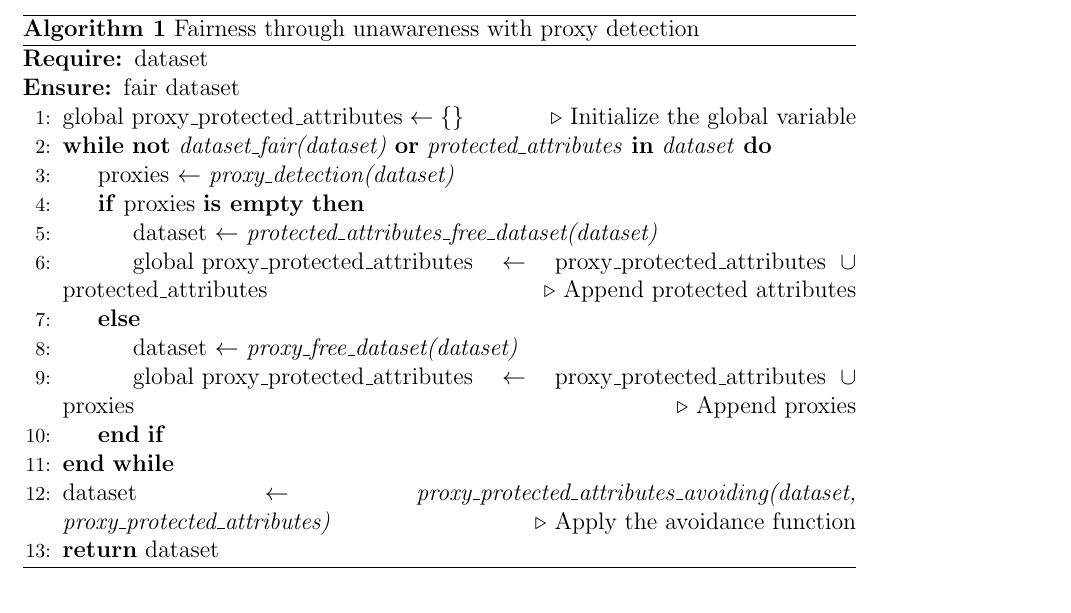
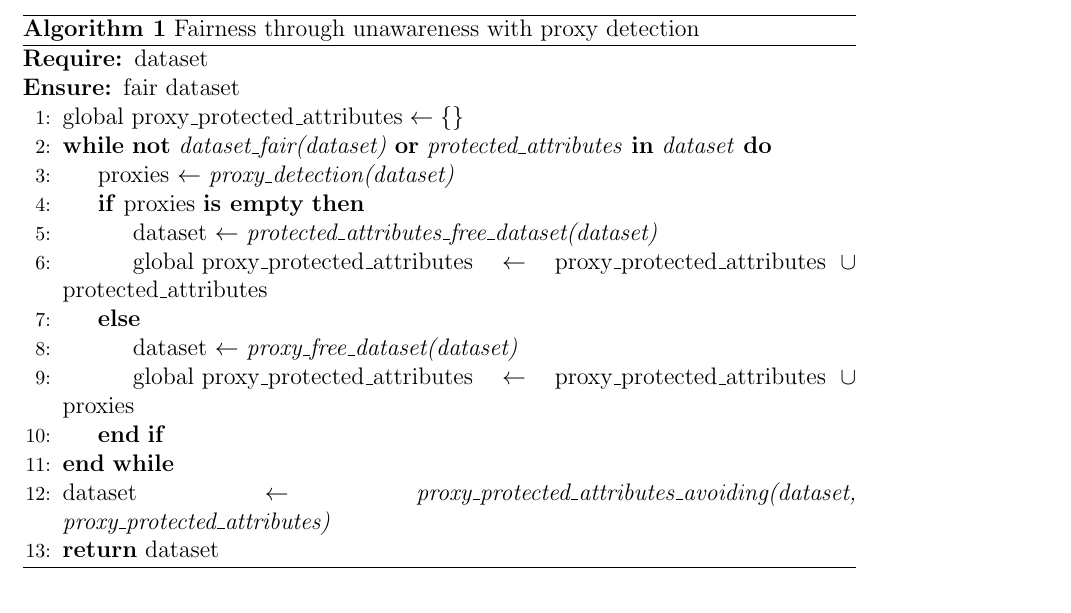
Before and after one commit to antonioIannotta/Thesis, a LaTeX thesis (thesis-main.tex): part of page 53 of 66, cut so that both start at the same text. Compiled offline with pdfLaTeX.

Commit message:
fix: allgorithm changed

```diff
--- a/thesis-main.tex
+++ b/thesis-main.tex
@@ -794,18 +794,18 @@ In the following is presented the pseudocode for the algorithm, in its two diffe
     \begin{algorithmic}[1]
         \Require{dataset}
         \Ensure{fair dataset}
-        \State $\text{global } \text{proxy\_protected\_attributes} \gets \{\}$ \Comment{Initialize the global variable}
+        \State $\text{global } \text{proxy\_protected\_attributes} \gets \{\}$
         \While{\textbf{not} \textit{dataset\_fair(dataset)} \textbf{or} \textit{protected\_attributes} \textbf{in} \textit{dataset}}
             \State proxies $\gets$ \textit{proxy\_detection(dataset)}\;
             \If{proxies \textbf{is empty}}
                 \State dataset $\gets$ \textit{protected\_attributes\_free\_dataset(dataset)}\;
-                \State $\text{global } \text{proxy\_protected\_attributes} \gets \text{proxy\_protected\_attributes} \cup \text{protected\_attributes}$ \Comment{Append protected attributes}
+                \State $\text{global } \text{proxy\_protected\_attributes} \gets \text{proxy\_protected\_attributes} \cup \text{protected\_attributes}$
             \Else
                 \State dataset $\gets$ \textit{proxy\_free\_dataset(dataset)}\;
-                \State $\text{global } \text{proxy\_protected\_attributes} \gets \text{proxy\_protected\_attributes} \cup \text{proxies}$ \Comment{Append proxies}
+                \State $\text{global } \text{proxy\_protected\_attributes} \gets \text{proxy\_protected\_attributes} \cup \text{proxies}$
             \EndIf
         \EndWhile
-        \State dataset $\gets$ \textit{proxy\_protected\_attributes\_avoiding(dataset, proxy\_protected\_attributes)} \Comment{Apply the avoidance function}
+        \State dataset $\gets$ \textit{proxy\_protected\_attributes\_avoiding(dataset, proxy\_protected\_attributes)}
         \State \textbf{return} dataset
     \end{algorithmic}
 \end{algorithm}
```
